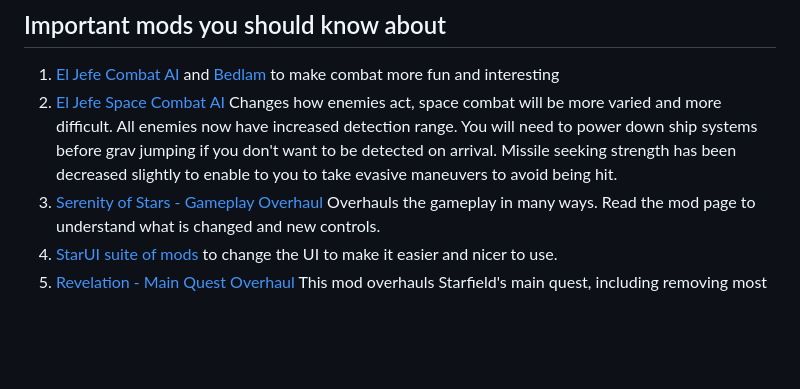
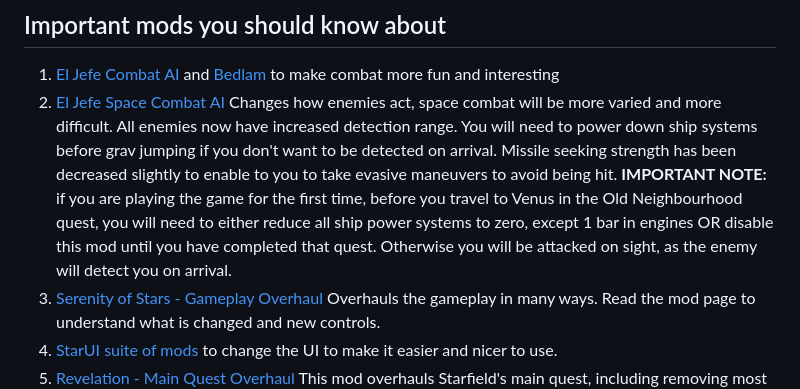
Before and after one commit to eljefe303030/Melius, a Markdown page: README.md, the part around the change. GitHub-like rendering; blank space fills up the shorter version.

```diff
--- a/README.md
+++ b/README.md
@@ -134,7 +134,7 @@ Melius uses the Stock Game method. This is essentially a copy of Starfield inclu
 ## Important mods you should know about
 
 1. [El Jefe Combat AI](https://www.nexusmods.com/starfield/mods/13194) and [Bedlam](https://www.nexusmods.com/starfield/mods/10717) to make combat more fun and interesting
-2. [El Jefe Space Combat AI](https://www.nexusmods.com/starfield/mods/15386) Changes how enemies act, space combat will be more varied and more difficult. All enemies now have increased detection range. You will need to power down ship systems before grav jumping if you don't want to be detected on arrival. Missile seeking strength has been decreased slightly to enable to you to take evasive maneuvers to avoid being hit.
+2. [El Jefe Space Combat AI](https://www.nexusmods.com/starfield/mods/15386) Changes how enemies act, space combat will be more varied and more difficult. All enemies now have increased detection range. You will need to power down ship systems before grav jumping if you don't want to be detected on arrival. Missile seeking strength has been decreased slightly to enable to you to take evasive maneuvers to avoid being hit. **IMPORTANT NOTE:** if you are playing the game for the first time, before you travel to Venus in the Old Neighbourhood quest, you will need to either reduce all ship power systems to zero, except 1 bar in engines OR disable this mod until you have completed that quest. Otherwise you will be attacked on sight, as the enemy will detect you on arrival.
 3. [Serenity of Stars - Gameplay Overhaul](https://www.nexusmods.com/starfield/mods/13465) Overhauls the gameplay in many ways. Read the mod page to understand what is changed and new controls.
 4. [StarUI suite of mods](https://next.nexusmods.com/profile/m8r98a4f2/mods?gameId=4187) to change the UI to make it easier and nicer to use.
 5. [Revelation - Main Quest Overhaul](https://www.nexusmods.com/starfield/mods/10418) This mod overhauls Starfield's main quest, including removing most Temples.
```
